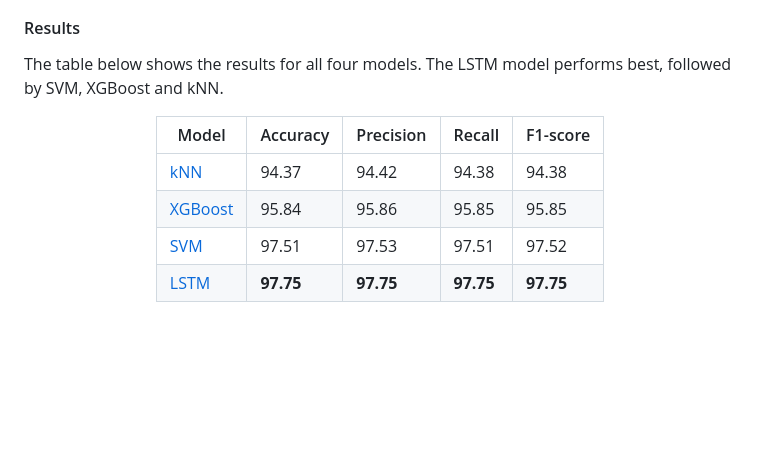
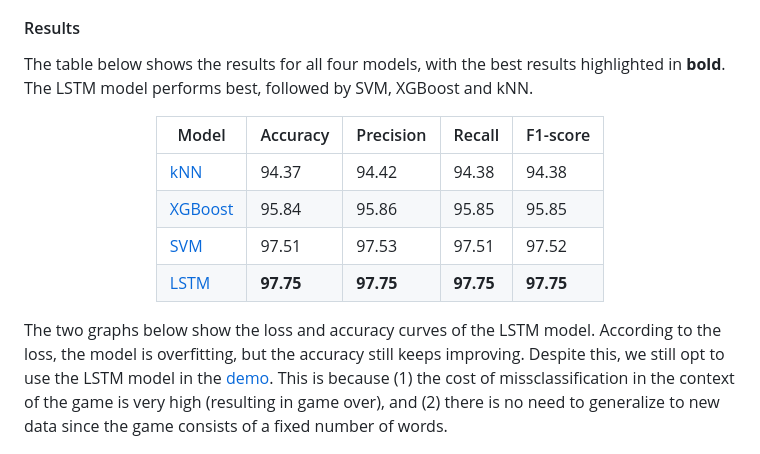
Before and after one commit to koen-47/descraibe-it, a Markdown page: README.md, the part around the change. Drawn GitHub-style; blank space fills up the shorter version.

Commit message:
Added description of loss/accuracy curves

```diff
--- a/README.md
+++ b/README.md
@@ -256,7 +256,7 @@ are also reported for completeness.
 
 #### Results
 
-The table below shows the results for all four models. The LSTM model performs best, followed by SVM, XGBoost and kNN.
+The table below shows the results for all four models, with the best results highlighted in **bold**. The LSTM model performs best, followed by SVM, XGBoost and kNN.
 
 <div align="center">
     <table>
@@ -300,6 +300,12 @@ The table below shows the results for all four models. The LSTM model performs b
     </table>
 </div>
 
+The two graphs below show the loss and accuracy curves of the LSTM model. According to the loss, the model
+is overfitting, but the accuracy still keeps improving. Despite this, we still opt to use the LSTM
+model in the [demo](https://descraibe-it.onrender.com/). This is because (1) the cost of missclassification
+in the context of the game is very high (resulting in game over), and (2) there is no need to generalize to
+new data since the game consists of a fixed number of words.
+
 <picture>
     <source media="(prefers-color-scheme: dark)" srcset="./results/lstm/lstm_loss_acc_plot_dark.png">
     <img alt="" src="./results/lstm/lstm_loss_acc_plot_light.png" />
```
